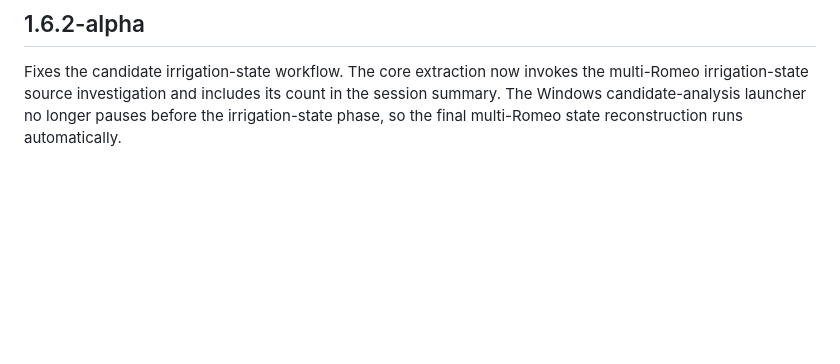
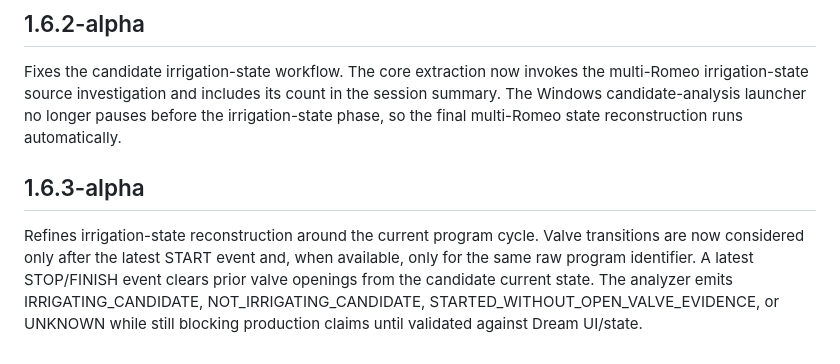
Before and after one commit to willyuceda10-alt/RiegoBot, a Markdown page: CHANGELOG.md, the part around the change. Rendered like a GitHub page; blank space fills up the shorter version.

Commit message:
docs: document 1.6.3-alpha cycle reconstruction

```diff
--- a/CHANGELOG.md
+++ b/CHANGELOG.md
@@ -119,3 +119,7 @@ Adds a candidate multi-Romeo irrigation-state investigation. DreamReader now sel
 ## 1.6.2-alpha
 
 Fixes the candidate irrigation-state workflow. The core extraction now invokes the multi-Romeo irrigation-state source investigation and includes its count in the session summary. The Windows candidate-analysis launcher no longer pauses before the irrigation-state phase, so the final multi-Romeo state reconstruction runs automatically.
+
+## 1.6.3-alpha
+
+Refines irrigation-state reconstruction around the current program cycle. Valve transitions are now considered only after the latest START event and, when available, only for the same raw program identifier. A latest STOP/FINISH event clears prior valve openings from the candidate current state. The analyzer emits IRRIGATING_CANDIDATE, NOT_IRRIGATING_CANDIDATE, STARTED_WITHOUT_OPEN_VALVE_EVIDENCE, or UNKNOWN while still blocking production claims until validated against Dream UI/state.
```
